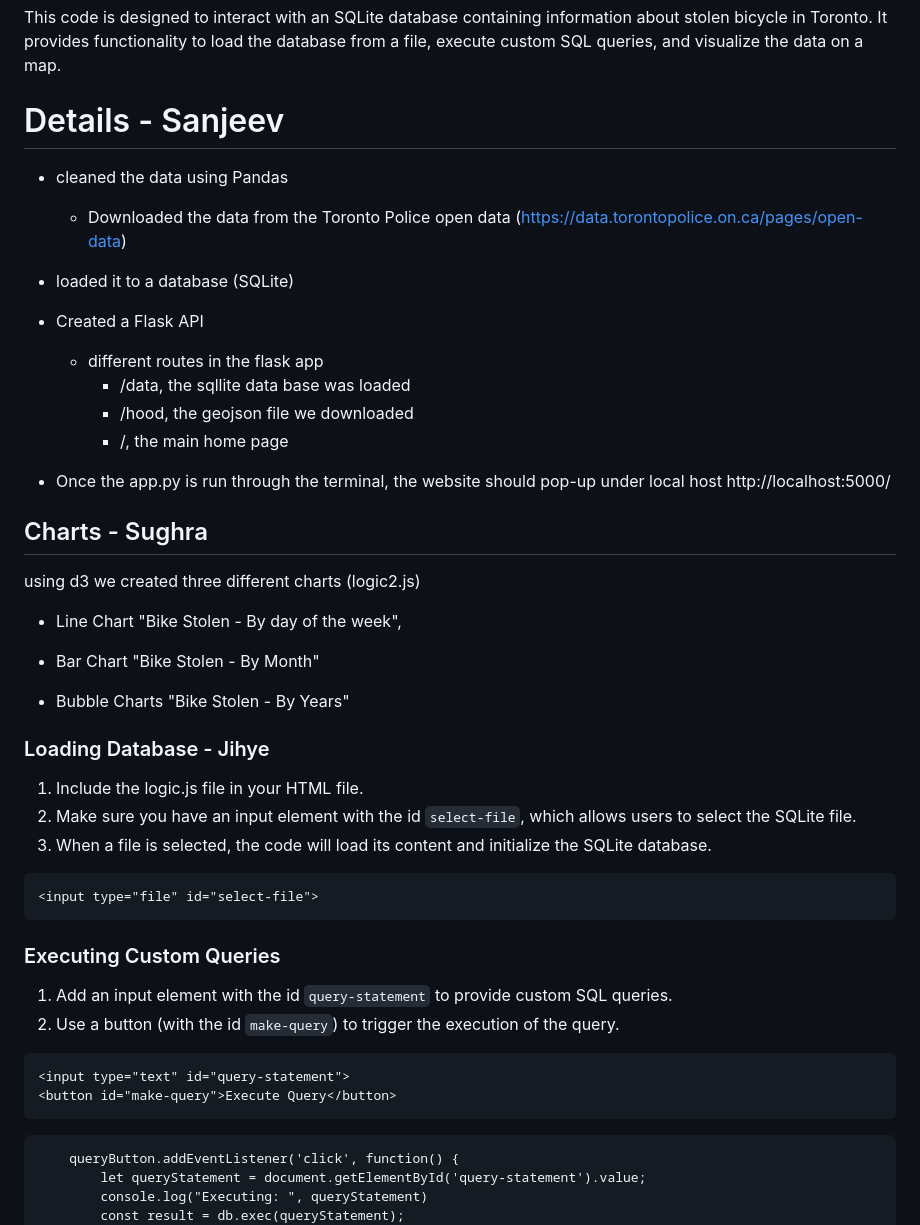
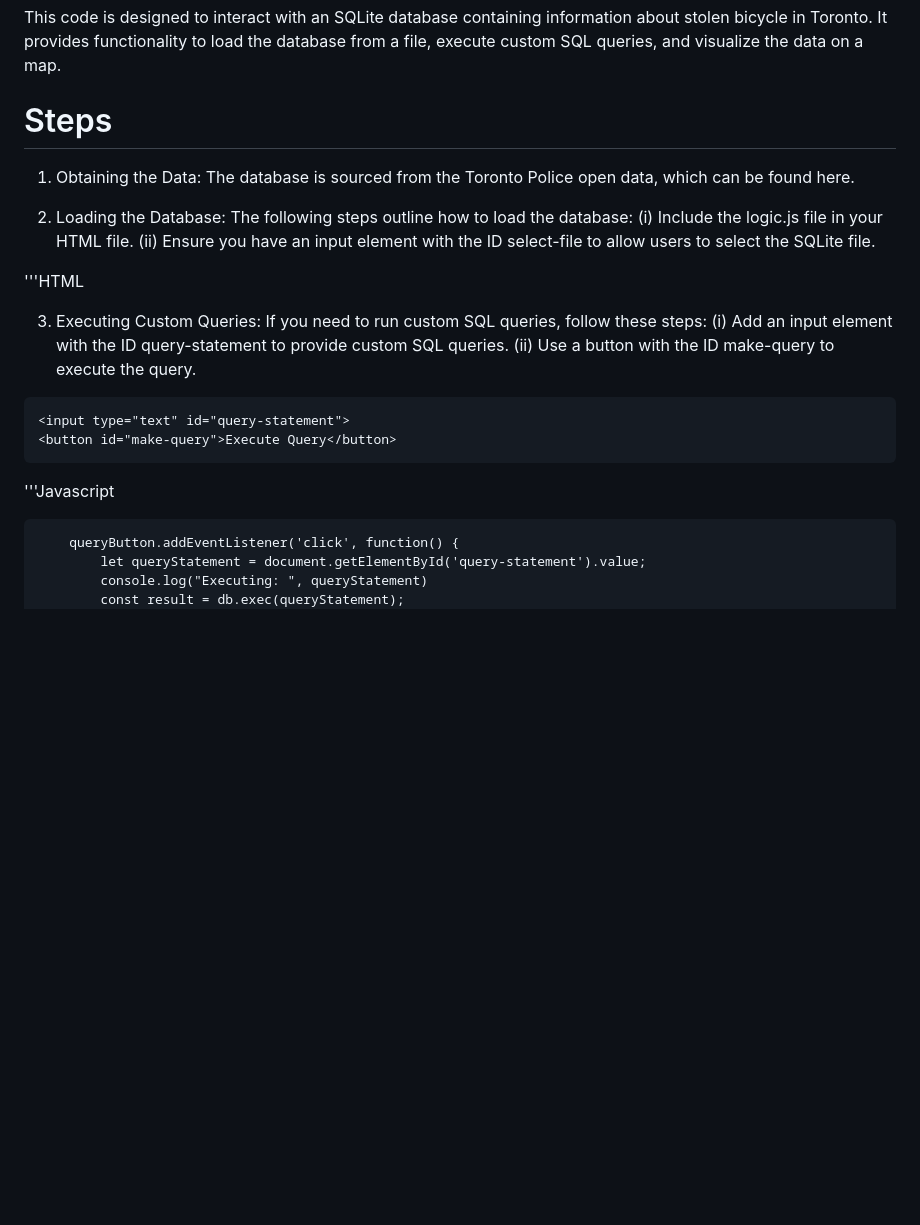
Before and after one commit to pgajjar13/Project2_group1, a Markdown page: README.md, the part around the change printed below. GitHub-like rendering; blank space fills up the shorter version.

Commit message:
Updated Read Me
Made the final look of Read Me. Look at the Preview mode to see the difference.

````diff
--- a/README.md
+++ b/README.md
@@ -10,52 +10,29 @@ Jihye Yoon
 # Overview
 This code is designed to interact with an SQLite database containing information about stolen bicycle in Toronto. It provides functionality to load the database from a file, execute custom SQL queries, and visualize the data on a map.
 
-# Details - Sanjeev
+# Steps
 
-- cleaned the data using Pandas
-    - Downloaded the data from the Toronto Police open data (https://data.torontopolice.on.ca/pages/open-data)
+1. Obtaining the Data: The database is sourced from the Toronto Police open data, which can be found here.
 
-- loaded it to a database (SQLite)
+2. Loading the Database: The following steps outline how to load the database:
+        (i) Include the logic.js file in your HTML file.
+        (ii) Ensure you have an input element with the ID select-file to allow users to select the SQLite file.
 
-- Created a Flask API
-    - different routes in the flask app
-        - /data, the sqllite data base was loaded
-        - /hood, the geojson file we downloaded
-        - /, the main home page
+'''HTML
+    <input type="file" id="select-file">
 
-- Once the app.py is run through the terminal, the website should pop-up under local host
-http://localhost:5000/
 
-## Charts - Sughra
- using d3 we created three different charts (logic2.js)
-- Line Chart
-  "Bike Stolen - By day of the week",
-
-- Bar Chart
-  "Bike Stolen - By Month"
-
-- Bubble Charts
-  "Bike Stolen - By Years"
-
-### Loading Database - Jihye
-
-1. Include the logic.js file in your HTML file.
-2. Make sure you have an input element with the id `select-file`, which allows users to select the SQLite file.
-3. When a file is selected, the code will load its content and initialize the SQLite database.
-
-```html
-<input type="file" id="select-file">
-```
-
-### Executing Custom Queries
-
-1. Add an input element with the id `query-statement` to provide custom SQL queries.
-2. Use a button (with the id `make-query`) to trigger the execution of the query.
+3. Executing Custom Queries: If you need to run custom SQL queries, follow these steps:
+    (i) Add an input element with the ID query-statement to provide custom SQL queries.
+    (ii) Use a button with the ID make-query to execute the query.
 
 ```html
 <input type="text" id="query-statement">
 <button id="make-query">Execute Query</button>
 ```
+
+'''Javascript
+
 ``` let queryButton = document.getElementById('make-query');
     queryButton.addEventListener('click', function() {
         let queryStatement = document.getElementById('query-statement').value;
````
Also changed, not shown: other parts of README.md (+36 -11 lines).
